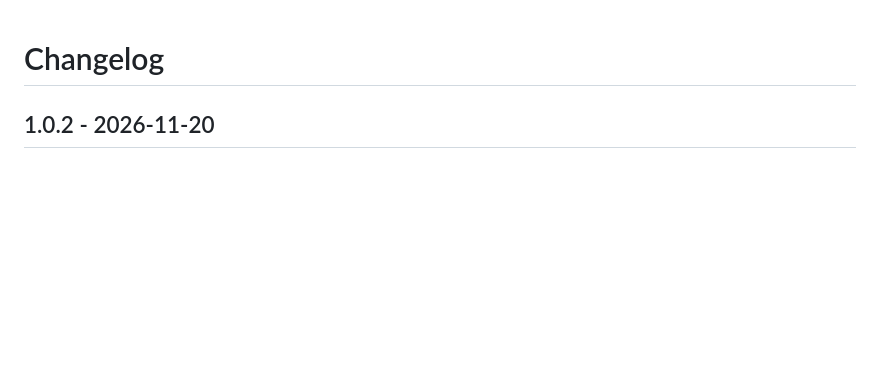
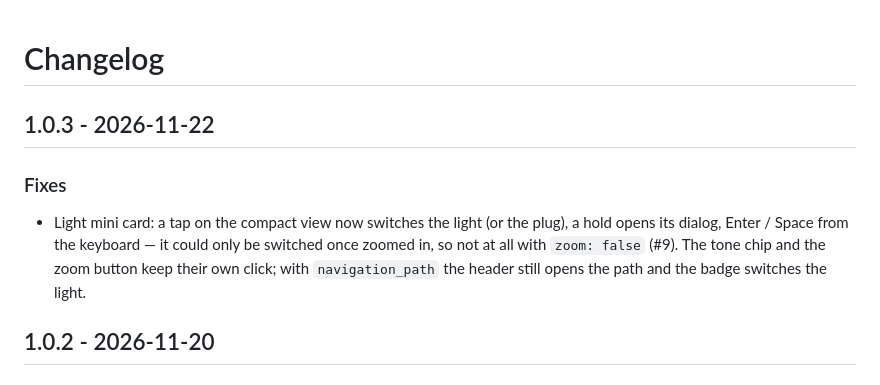
Before and after one commit to juju35/ha-light-card, a Markdown page: CHANGELOG.md, the part around the change. Rendered like a GitHub page; blank space fills up the shorter version.

```diff
--- a/CHANGELOG.md
+++ b/CHANGELOG.md
@@ -1,4 +1,9 @@
 # Changelog
+
+## 1.0.3 - 2026-11-22
+
+### Fixes
+- Light mini card: a tap on the compact view now switches the light (or the plug), a hold opens its dialog, Enter / Space from the keyboard — it could only be switched once zoomed in, so not at all with `zoom: false` (#9). The tone chip and the zoom button keep their own click; with `navigation_path` the header still opens the path and the badge switches the light.
 
 ## 1.0.2 - 2026-11-20
 
```
Also changed, not shown: README.md (+1 -1 lines), screenshots/lc-garland-dark.gif, screenshots/lc-garland.gif, 6 other files.
